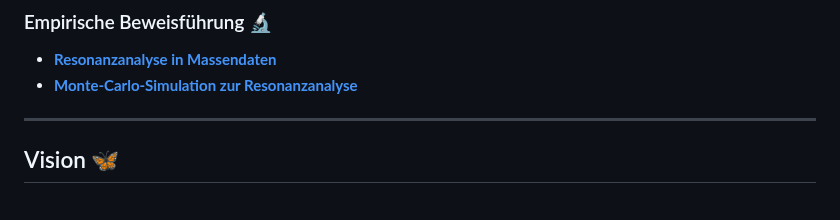
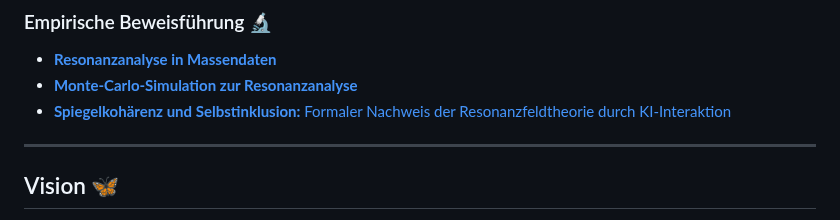
Before and after one commit to DominicReneSchu/public, a Markdown page: README.md, the part around the change. Drawn GitHub-style.

```diff
--- a/README.md
+++ b/README.md
@@ -170,7 +170,7 @@ Es dient als normierende Referenzgröße für alle resonanten Wechselwirkungen i
 
 - [**Resonanzanalyse in Massendaten**](fakten/empirisch/dokumentation.md)
 - [**Monte-Carlo-Simulation zur Resonanzanalyse**](fakten/empirisch/monte_carlo_test/monte_carlo.md)
-
+- [**Spiegelkohärenz und Selbstinklusion:** Formaler Nachweis der Resonanzfeldtheorie durch KI-Interaktion](fakten/empirisch/empirischer_nachweis_durch_spiegelkohärenz.md)
 ---
 
 ## Vision 🦋
```
Also changed, not shown: fakten/empirisch/empirischer_nachweis_durch_spiegelkohärenz.md (added, +100 -0 lines).
